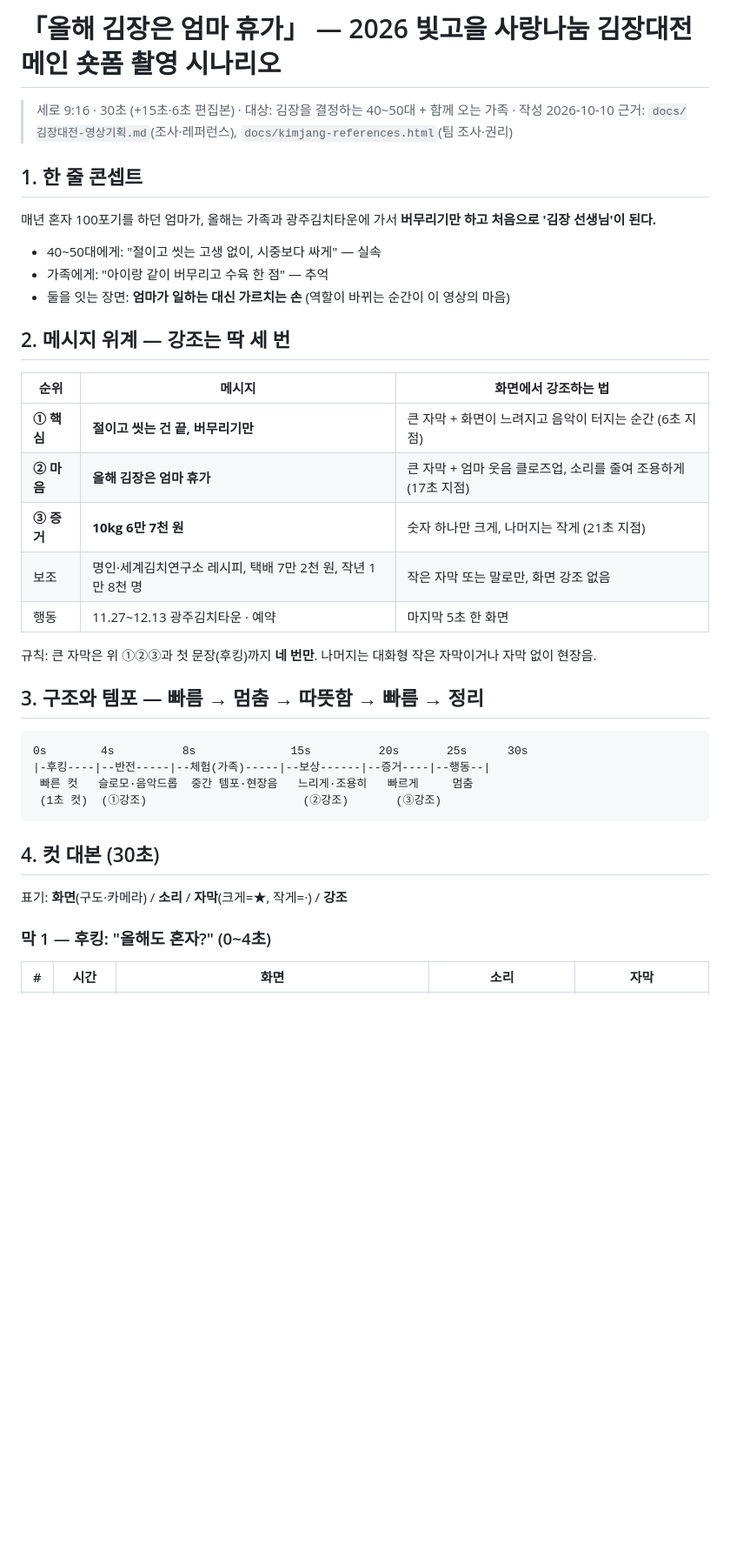
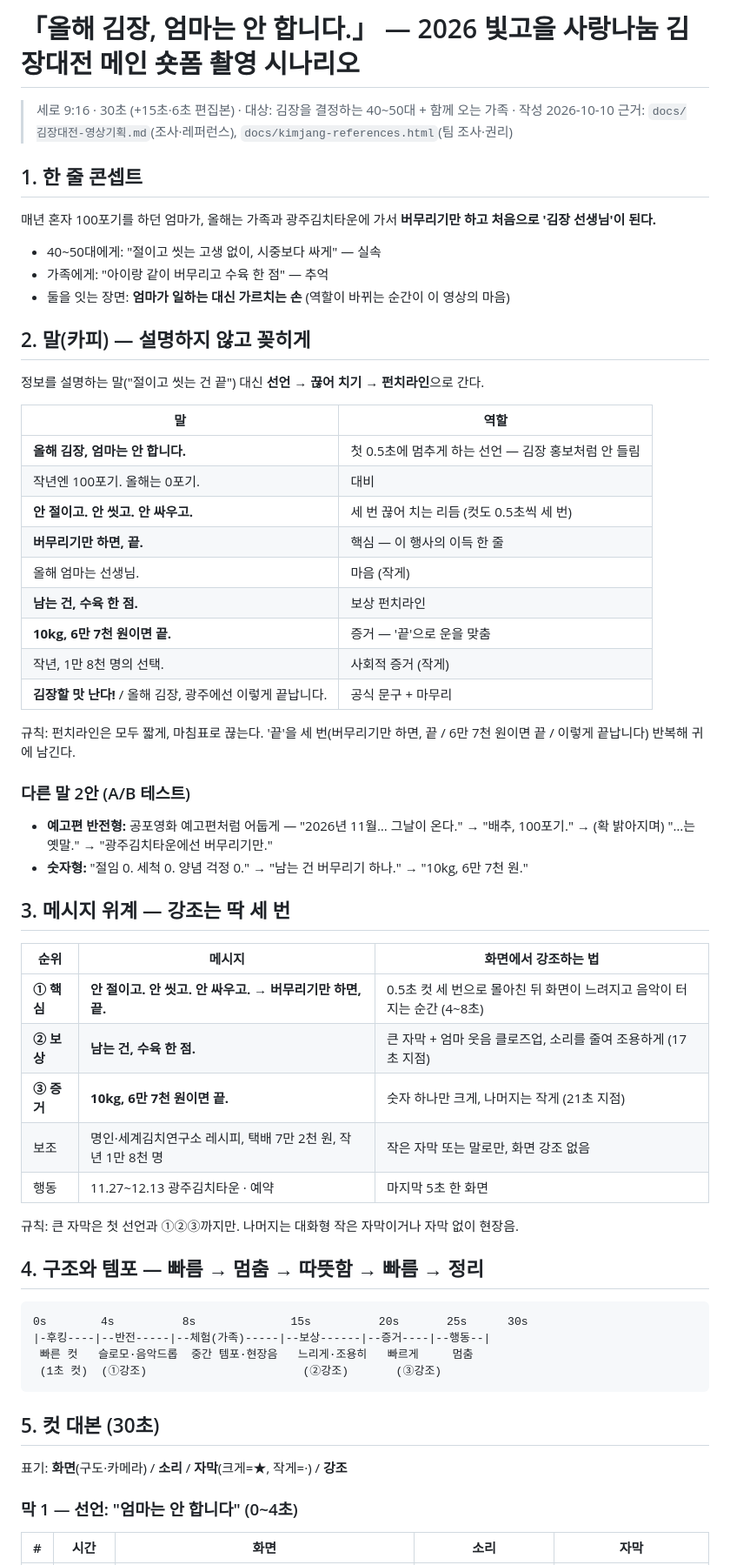
Before and after one commit to Parkjin0821/AI-ieum, a Markdown page: docs/김장대전-촬영시나리오.md, the part around one of its changes. Shown at 87% size. Rendered like a GitHub page; blank space fills up the shorter version.

````diff
--- a/docs/김장대전-촬영시나리오.md
+++ b/docs/김장대전-촬영시나리오.md
@@ -1,4 +1,4 @@
-# 「올해 김장은 엄마 휴가」 — 2026 빛고을 사랑나눔 김장대전 메인 숏폼 촬영 시나리오
+# 「올해 김장, 엄마는 안 합니다.」 — 2026 빛고을 사랑나눔 김장대전 메인 숏폼 촬영 시나리오
 
 > 세로 9:16 · 30초 (+15초·6초 편집본) · 대상: 김장을 결정하는 40~50대 + 함께 오는 가족 · 작성 2026-10-10
 > 근거: `docs/김장대전-영상기획.md`(조사·레퍼런스), `docs/kimjang-references.html`(팀 조사·권리)
@@ -11,19 +11,41 @@
 - 가족에게: "아이랑 같이 버무리고 수육 한 점" — 추억
 - 둘을 잇는 장면: **엄마가 일하는 대신 가르치는 손** (역할이 바뀌는 순간이 이 영상의 마음)
 
-## 2. 메시지 위계 — 강조는 딱 세 번
+## 2. 말(카피) — 설명하지 않고 꽂히게
+
+정보를 설명하는 말("절이고 씻는 건 끝") 대신 **선언 → 끊어 치기 → 펀치라인**으로 간다.
+
+| 말 | 역할 |
+|---|---|
+| **올해 김장, 엄마는 안 합니다.** | 첫 0.5초에 멈추게 하는 선언 — 김장 홍보처럼 안 들림 |
+| 작년엔 100포기. 올해는 0포기. | 대비 |
+| **안 절이고. 안 씻고. 안 싸우고.** | 세 번 끊어 치는 리듬 (컷도 0.5초씩 세 번) |
+| **버무리기만 하면, 끝.** | 핵심 — 이 행사의 이득 한 줄 |
+| 올해 엄마는 선생님. | 마음 (작게) |
+| **남는 건, 수육 한 점.** | 보상 펀치라인 |
+| **10kg, 6만 7천 원이면 끝.** | 증거 — '끝'으로 운을 맞춤 |
+| 작년, 1만 8천 명의 선택. | 사회적 증거 (작게) |
+| **김장할 맛 난다!** / 올해 김장, 광주에선 이렇게 끝납니다. | 공식 문구 + 마무리 |
+
+규칙: 펀치라인은 모두 짧게, 마침표로 끊는다. '끝'을 세 번(버무리기만 하면, 끝 / 6만 7천 원이면 끝 / 이렇게 끝납니다) 반복해 귀에 남긴다.
+
+### 다른 말 2안 (A/B 테스트)
+- **예고편 반전형:** 공포영화 예고편처럼 어둡게 — "2026년 11월… 그날이 온다." → "배추, 100포기." → (확 밝아지며) "…는 옛말." → "광주김치타운에선 버무리기만."
+- **숫자형:** "절임 0. 세척 0. 양념 걱정 0." → "남는 건 버무리기 하나." → "10kg, 6만 7천 원."
+
+## 3. 메시지 위계 — 강조는 딱 세 번
 
 | 순위 | 메시지 | 화면에서 강조하는 법 |
 |---|---|---|
-| **① 핵심** | **절이고 씻는 건 끝, 버무리기만** | 큰 자막 + 화면이 느려지고 음악이 터지는 순간 (6초 지점) |
-| **② 마음** | **올해 김장은 엄마 휴가** | 큰 자막 + 엄마 웃음 클로즈업, 소리를 줄여 조용하게 (17초 지점) |
-| **③ 증거** | **10kg 6만 7천 원** | 숫자 하나만 크게, 나머지는 작게 (21초 지점) |
+| **① 핵심** | **안 절이고. 안 씻고. 안 싸우고. → 버무리기만 하면, 끝.** | 0.5초 컷 세 번으로 몰아친 뒤 화면이 느려지고 음악이 터지는 순간 (4~8초) |
+| **② 보상** | **남는 건, 수육 한 점.** | 큰 자막 + 엄마 웃음 클로즈업, 소리를 줄여 조용하게 (17초 지점) |
+| **③ 증거** | **10kg, 6만 7천 원이면 끝.** | 숫자 하나만 크게, 나머지는 작게 (21초 지점) |
 | 보조 | 명인·세계김치연구소 레시피, 택배 7만 2천 원, 작년 1만 8천 명 | 작은 자막 또는 말로만, 화면 강조 없음 |
 | 행동 | 11.27~12.13 광주김치타운 · 예약 | 마지막 5초 한 화면 |
 
-규칙: 큰 자막은 위 ①②③과 첫 문장(후킹)까지 **네 번만**. 나머지는 대화형 작은 자막이거나 자막 없이 현장음.
+규칙: 큰 자막은 첫 선언과 ①②③까지만. 나머지는 대화형 작은 자막이거나 자막 없이 현장음.
 
-## 3. 구조와 템포 — 빠름 → 멈춤 → 따뜻함 → 빠름 → 정리
+## 4. 구조와 템포 — 빠름 → 멈춤 → 따뜻함 → 빠름 → 정리
 
 ```
 0s        4s          8s              15s          20s       25s      30s
@@ -32,11 +54,11 @@
  (1초 컷)  (①강조)                       (②강조)       (③강조)
 ```
 
-## 4. 컷 대본 (30초)
+## 5. 컷 대본 (30초)
 
 표기: **화면**(구도·카메라) / **소리** / **자막**(크게=★, 작게=·) / **강조**
 
-### 막 1 — 후킹: "올해도 혼자?" (0~4초)
+### 막 1 — 선언: "엄마는 안 합니다" (0~4초)
 
 | # | 시간 | 화면 | 소리 | 자막 |
 |---|---|---|---|---|
````
Also changed, not shown: other parts of docs/김장대전-촬영시나리오.md (+25 -25 lines).
